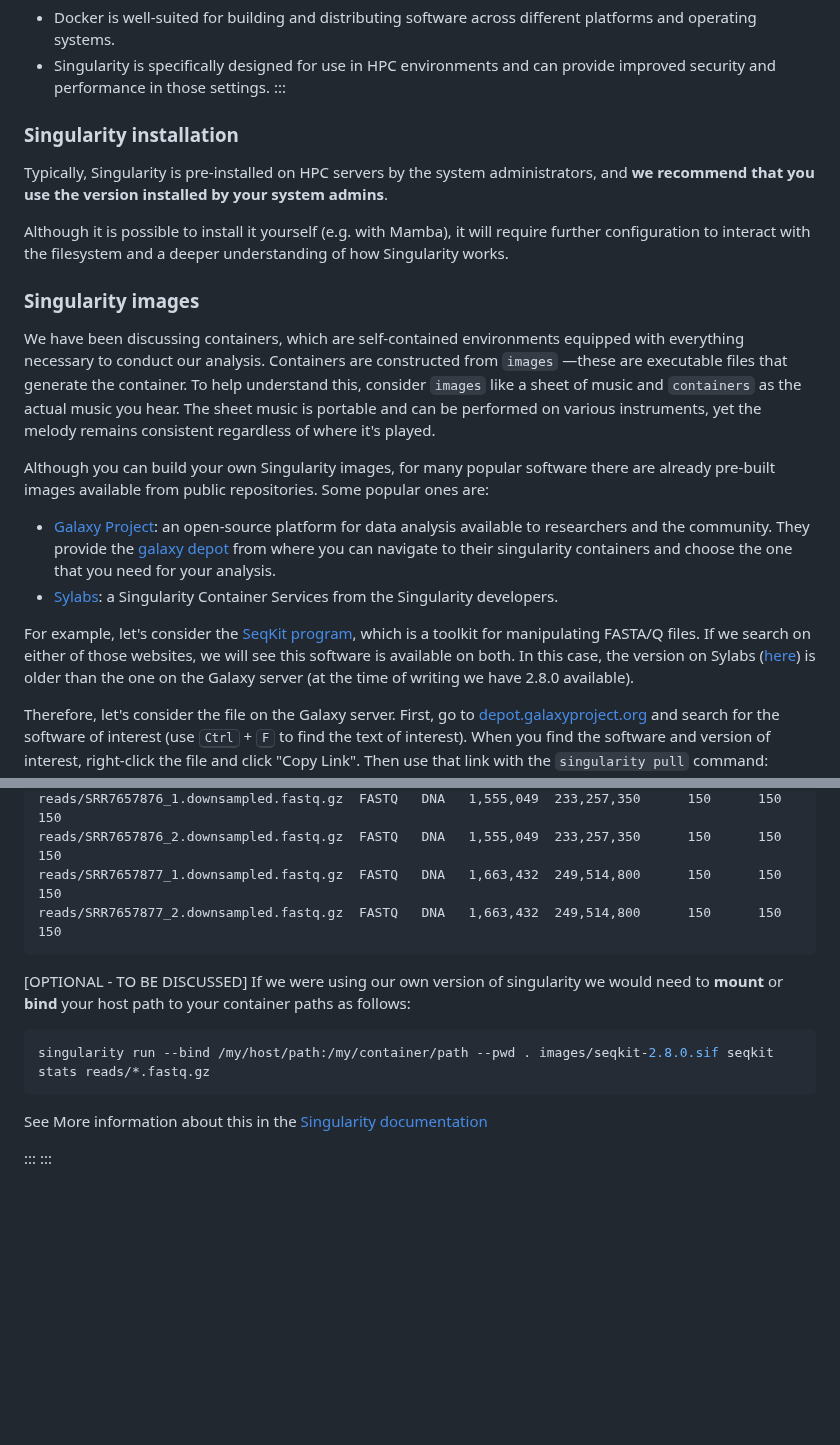
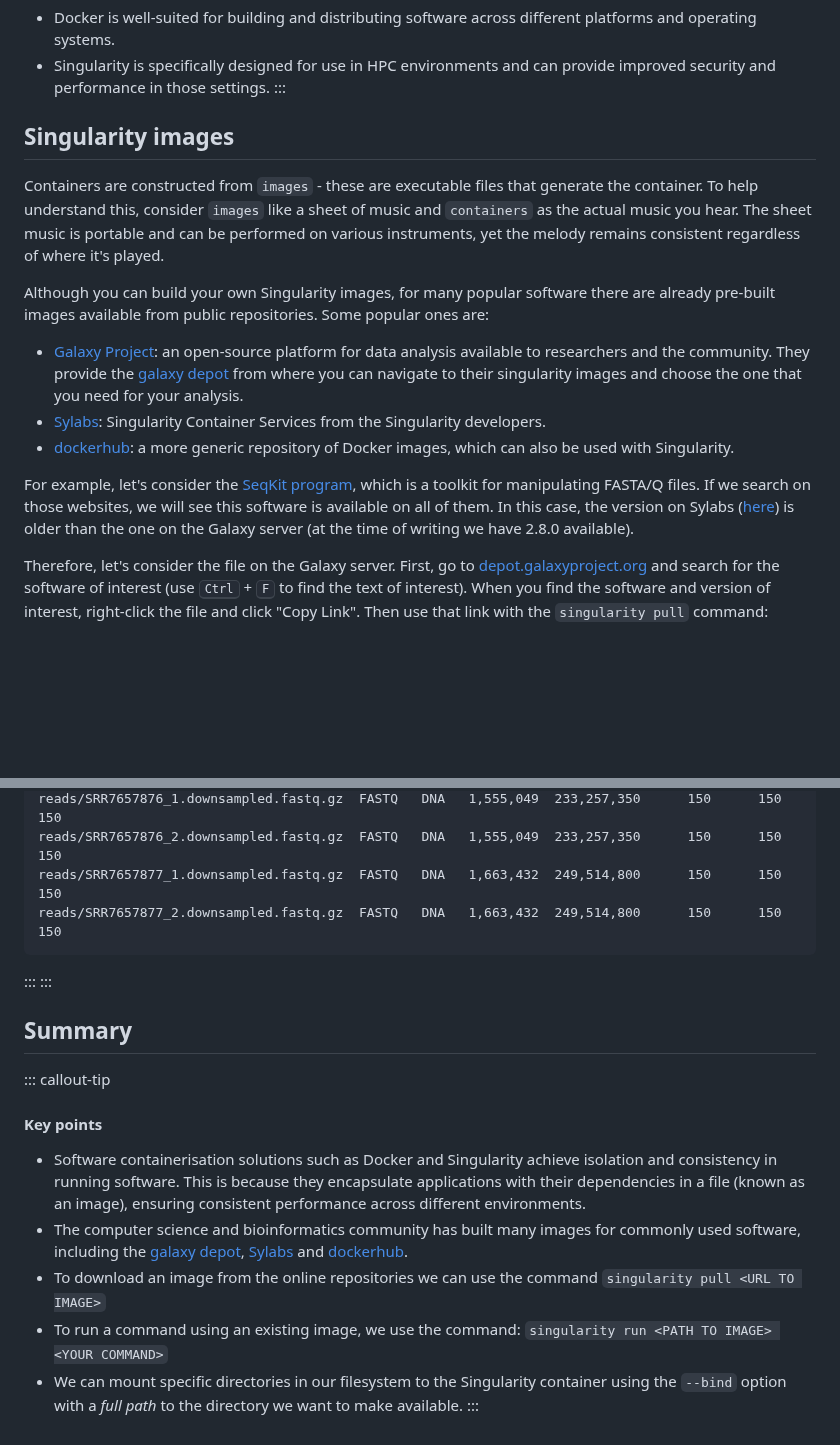
Before and after one commit to cambiotraining/bioinformatics-software-pipelines, a Markdown page: materials/02-containers.md, 2 parts joined by grey strips. Rendered like a GitHub page; blank space fills up the shorter version.

````diff
--- a/materials/02-containers.md
+++ b/materials/02-containers.md
@@ -33,25 +44,21 @@ Singularity is specifically designed for use in HPC environments and can run on
 :::
 
 
-### Singularity installation
+## Singularity images
 
-Typically, Singularity is pre-installed on HPC servers by the system administrators, and **we recommend that you use the version installed by your system admins**.
-
-Although it is possible to install it yourself (e.g. with Mamba), it will require further configuration to interact with the filesystem and a deeper understanding of how Singularity works.
-
-
-### Singularity images
-
-We have been discussing containers, which are self-contained environments equipped with everything necessary to conduct our analysis. Containers are constructed from `images` —these are executable files that generate the container. To help understand this, consider `images` like a sheet of music and `containers` as the actual music you hear. The sheet music is portable and can be performed on various instruments, yet the melody remains consistent regardless of where it's played.
+Containers are constructed from `images` - these are executable files that generate the container.
+To help understand this, consider `images` like a sheet of music and `containers` as the actual music you hear.
+The sheet music is portable and can be performed on various instruments, yet the melody remains consistent regardless of where it's played.
 
 Although you can build your own Singularity images, for many popular software there are already pre-built images available from public repositories.
 Some popular ones are:
 
-- [Galaxy Project](https://galaxyproject.org/): an open-source platform for data analysis available to researchers and the community. They provide the [galaxy depot](https://depot.galaxyproject.org/singularity/) from where you can navigate to their singularity containers and choose the one that you need for your analysis.
-- [Sylabs](https://cloud.sylabs.io/): a Singularity Container Services from the Singularity developers.
+- [Galaxy Project](https://galaxyproject.org/): an open-source platform for data analysis available to researchers and the community. They provide the [galaxy depot](https://depot.galaxyproject.org/singularity/) from where you can navigate to their singularity images and choose the one that you need for your analysis.
+- [Sylabs](https://cloud.sylabs.io/): Singularity Container Services from the Singularity developers.
+- [dockerhub](https://hub.docker.com/search): a more generic repository of Docker images, which can also be used with Singularity.
 
 For example, let's consider the [SeqKit program](https://bioinf.shenwei.me/seqkit/), which is a toolkit for manipulating FASTA/Q files.
-If we search on either of those websites, we will see this software is available on both.
+If we search on those websites, we will see this software is available on all of them.
 In this case, the version on Sylabs ([here](https://cloud.sylabs.io/library/bhargava-morampalli/containers/seqkit)) is older than the one on the Galaxy server (at the time of writing we have 2.8.0 available).
 
 Therefore, let's consider the file on the Galaxy server.
@@ -108,14 +154,18 @@ reads/SRR7657877_1.downsampled.fastq.gz  FASTQ   DNA   1,663,432  249,514,800
 reads/SRR7657877_2.downsampled.fastq.gz  FASTQ   DNA   1,663,432  249,514,800      150      150      150
 ```
 
-[OPTIONAL - TO BE DISCUSSED]
-If we were using our own version of singularity we would need to **mount** or **bind** your host path to your container paths as follows:
-
-```bash
-singularity run --bind /my/host/path:/my/container/path --pwd . images/seqkit-2.8.0.sif seqkit stats reads/*.fastq.gz
-```
-
-See More information about this in the [Singularity documentation](https://docs.sylabs.io/guides/3.0/user-guide/bind_paths_and_mounts.html)
-
 :::
 :::
+
+
+## Summary
+
+::: callout-tip
+#### Key points
+
+- Software containerisation solutions such as Docker and Singularity achieve isolation and consistency in running software. This is because they encapsulate applications with their dependencies in a file (known as an image), ensuring consistent performance across different environments.
+- The computer science and bioinformatics community has built many images for commonly used software, including the [galaxy depot](https://depot.galaxyproject.org/singularity/), [Sylabs](https://cloud.sylabs.io/) and [dockerhub](https://hub.docker.com/search).
+- To download an image from the online repositories we can use the command `singularity pull <URL TO IMAGE>`
+- To run a command using an existing image, we use the command: `singularity run <PATH TO IMAGE> <YOUR COMMAND>`
+- We can mount specific directories in our filesystem to the Singularity container using the `--bind` option with a _full path_ to the directory we want to make available.
+:::
````
Also changed, not shown: other parts of materials/02-containers.md (+55 -5 lines), materials/01-package_managers.md (+25 -5 lines).
